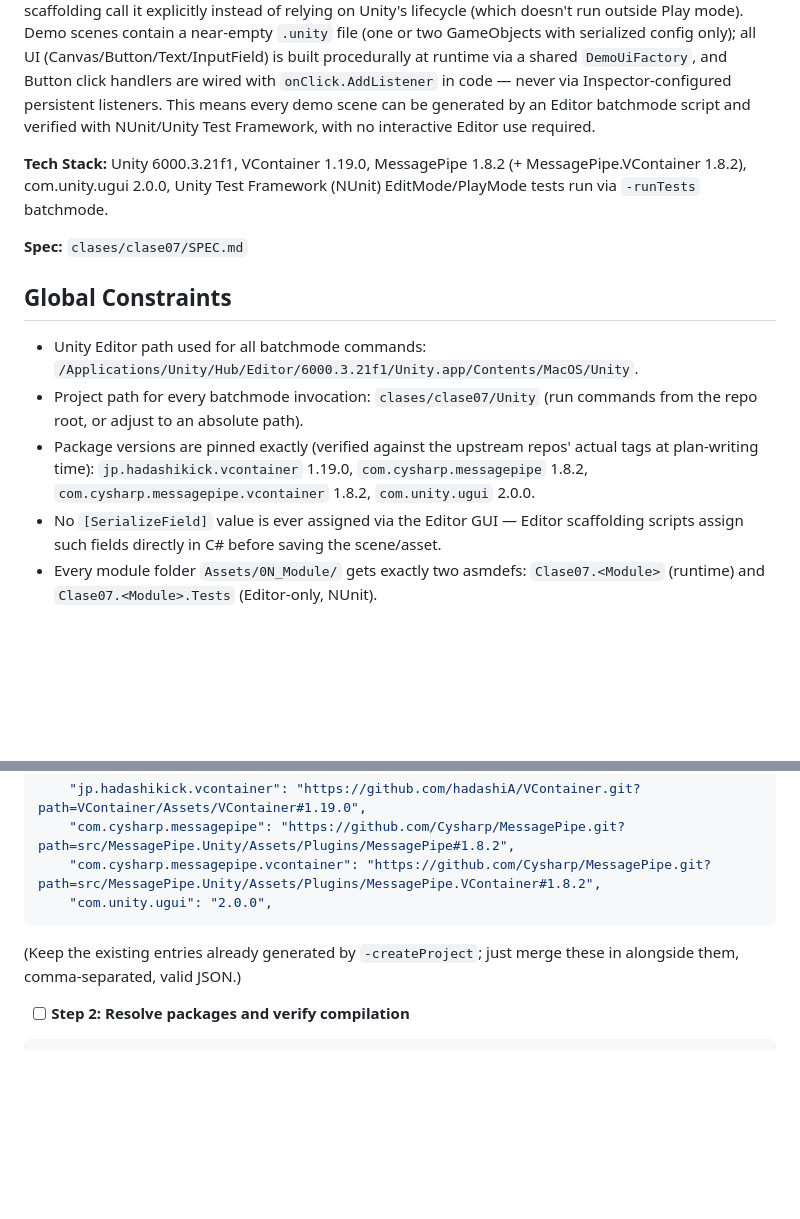
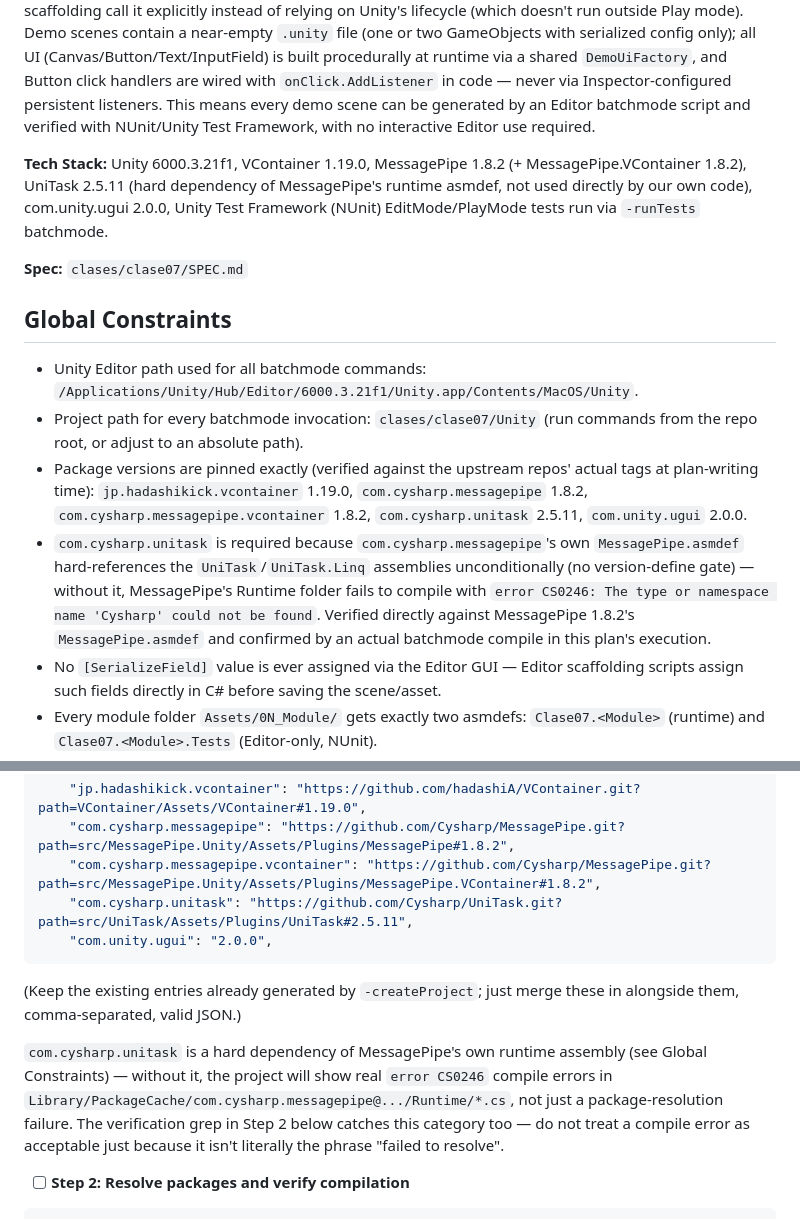
Before and after one commit to diegofreijo/Programacion-de-VideoJuegos-III-2026, a Markdown page: clases/clase07/PLAN.md, 2 parts joined by grey strips. GitHub-like rendering; blank space fills up the shorter version.

Commit message:
clase07: agregar UniTask al plan — dependencia dura de MessagePipe
Descubierto durante la verificación de la Task 2: MessagePipe.asmdef
(1.8.2) referencia sin gating los assemblies UniTask/UniTask.Linq, que
no estaban en el manifest. Sin ellos, el Runtime de MessagePipe no
compila (error CS0246 sobre el namespace Cysharp). Se agrega
com.cysharp.unitask 2.5.11 (mismo repo/paquete que usa MessagePipe
para su propio soporte async) como dependencia explícita.

Co-Authored-By: Claude Sonnet 5 <noreply@anthropic.com>

````diff
--- a/clases/clase07/PLAN.md
+++ b/clases/clase07/PLAN.md
@@ -6,7 +6,7 @@
 
 **Architecture:** One Unity 6000.3.21f1 project, one folder + one asmdef pair (runtime + `.Tests`) per module. Pure logic lives in plain C# classes; `MonoBehaviour`s are thin glue. Every `MonoBehaviour` that needs setup exposes a public `Initialize()`/`Build()` method called by `Awake()` — tests and Editor scaffolding call it explicitly instead of relying on Unity's lifecycle (which doesn't run outside Play mode). Demo scenes contain a near-empty `.unity` file (one or two GameObjects with serialized config only); all UI (Canvas/Button/Text/InputField) is built procedurally at runtime via a shared `DemoUiFactory`, and Button click handlers are wired with `onClick.AddListener` in code — never via Inspector-configured persistent listeners. This means every demo scene can be generated by an Editor batchmode script and verified with NUnit/Unity Test Framework, with no interactive Editor use required.
 
-**Tech Stack:** Unity 6000.3.21f1, VContainer 1.19.0, MessagePipe 1.8.2 (+ MessagePipe.VContainer 1.8.2), com.unity.ugui 2.0.0, Unity Test Framework (NUnit) EditMode/PlayMode tests run via `-runTests` batchmode.
+**Tech Stack:** Unity 6000.3.21f1, VContainer 1.19.0, MessagePipe 1.8.2 (+ MessagePipe.VContainer 1.8.2), UniTask 2.5.11 (hard dependency of MessagePipe's runtime asmdef, not used directly by our own code), com.unity.ugui 2.0.0, Unity Test Framework (NUnit) EditMode/PlayMode tests run via `-runTests` batchmode.
 
 **Spec:** `clases/clase07/SPEC.md`
 
@@ -14,7 +14,8 @@
 
 - Unity Editor path used for all batchmode commands: `/Applications/Unity/Hub/Editor/6000.3.21f1/Unity.app/Contents/MacOS/Unity`.
 - Project path for every batchmode invocation: `clases/clase07/Unity` (run commands from the repo root, or adjust to an absolute path).
-- Package versions are pinned exactly (verified against the upstream repos' actual tags at plan-writing time): `jp.hadashikick.vcontainer` 1.19.0, `com.cysharp.messagepipe` 1.8.2, `com.cysharp.messagepipe.vcontainer` 1.8.2, `com.unity.ugui` 2.0.0.
+- Package versions are pinned exactly (verified against the upstream repos' actual tags at plan-writing time): `jp.hadashikick.vcontainer` 1.19.0, `com.cysharp.messagepipe` 1.8.2, `com.cysharp.messagepipe.vcontainer` 1.8.2, `com.cysharp.unitask` 2.5.11, `com.unity.ugui` 2.0.0.
+- `com.cysharp.unitask` is required because `com.cysharp.messagepipe`'s own `MessagePipe.asmdef` hard-references the `UniTask`/`UniTask.Linq` assemblies unconditionally (no version-define gate) — without it, MessagePipe's Runtime folder fails to compile with `error CS0246: The type or namespace name 'Cysharp' could not be found`. Verified directly against MessagePipe 1.8.2's `MessagePipe.asmdef` and confirmed by an actual batchmode compile in this plan's execution.
 - No `[SerializeField]` value is ever assigned via the Editor GUI — Editor scaffolding scripts assign such fields directly in C# before saving the scene/asset.
 - Every module folder `Assets/0N_Module/` gets exactly two asmdefs: `Clase07.<Module>` (runtime) and `Clase07.<Module>.Tests` (Editor-only, NUnit).
 - `UnityEngine.UI` (from `com.unity.ugui`) is a package assembly, not an auto-referenced engine module — any asmdef whose code uses `UnityEngine.UI.*` or `UnityEngine.EventSystems.*` types (both ship in the same `UnityEngine.UI` assembly) must list `"UnityEngine.UI"` in its `references` explicitly, even if it also references another module that already lists it (asmdef references are not transitive). The plan's asmdef JSON blocks already include this where needed — do not drop it if regenerating one.
@@ -112,10 +113,13 @@ Open `clases/clase07/Unity/Packages/manifest.json`. Inside `"dependencies"`, add
     "jp.hadashikick.vcontainer": "https://github.com/hadashiA/VContainer.git?path=VContainer/Assets/VContainer#1.19.0",
     "com.cysharp.messagepipe": "https://github.com/Cysharp/MessagePipe.git?path=src/MessagePipe.Unity/Assets/Plugins/MessagePipe#1.8.2",
     "com.cysharp.messagepipe.vcontainer": "https://github.com/Cysharp/MessagePipe.git?path=src/MessagePipe.Unity/Assets/Plugins/MessagePipe.VContainer#1.8.2",
+    "com.cysharp.unitask": "https://github.com/Cysharp/UniTask.git?path=src/UniTask/Assets/Plugins/UniTask#2.5.11",
     "com.unity.ugui": "2.0.0",
 ```
 
 (Keep the existing entries already generated by `-createProject`; just merge these in alongside them, comma-separated, valid JSON.)
+
+`com.cysharp.unitask` is a hard dependency of MessagePipe's own runtime assembly (see Global Constraints) — without it, the project will show real `error CS0246` compile errors in `Library/PackageCache/com.cysharp.messagepipe@.../Runtime/*.cs`, not just a package-resolution failure. The verification grep in Step 2 below catches this category too — do not treat a compile error as acceptable just because it isn't literally the phrase "failed to resolve".
 
 - [ ] **Step 2: Resolve packages and verify compilation**
 
````
